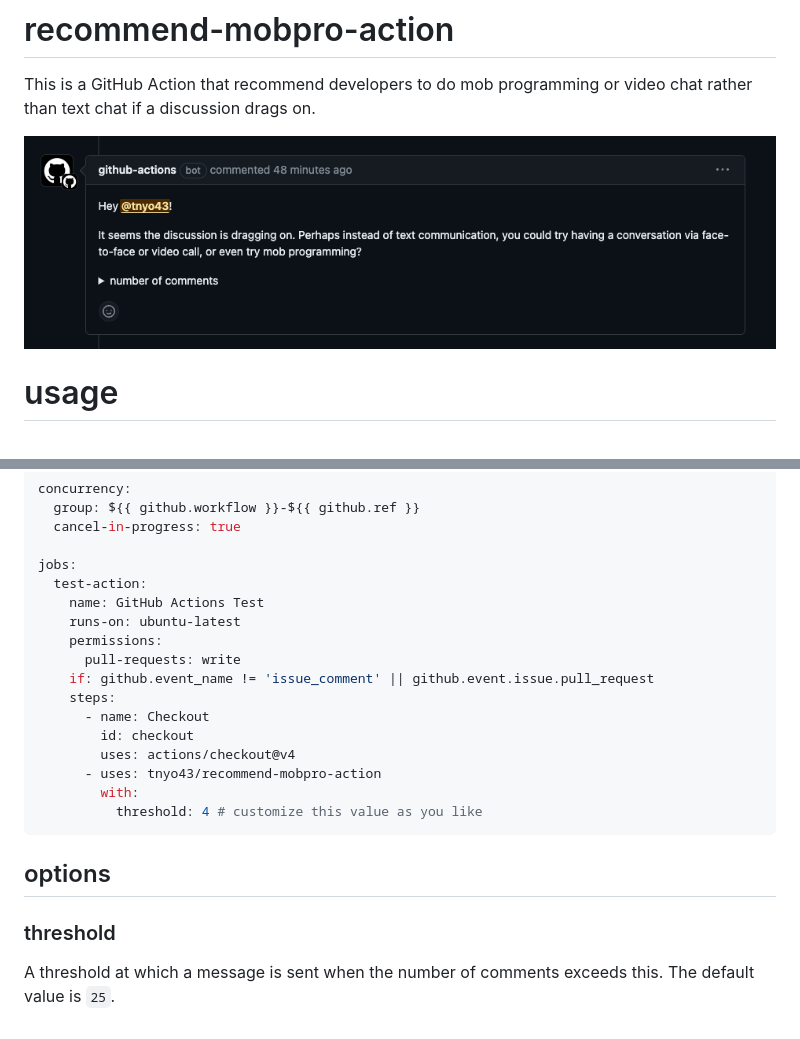
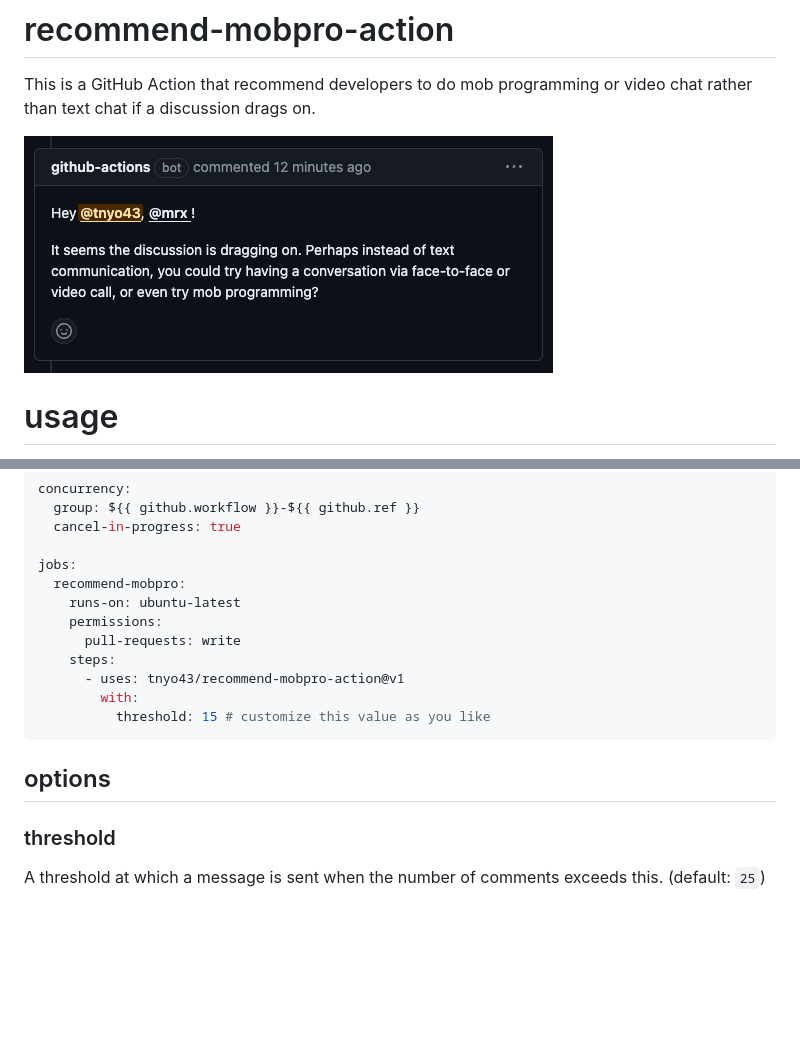
Before and after one commit to tnyo43/recommend-mobpro-action, a Markdown page: README.md, 2 parts joined by grey strips. GitHub-like rendering; pictures changed too: docs/assets/sample.png; blank space fills up the shorter version.

````diff
--- a/README.md
+++ b/README.md
@@ -21,19 +21,14 @@ concurrency:
   cancel-in-progress: true
 
 jobs:
-  test-action:
-    name: GitHub Actions Test
+  recommend-mobpro:
     runs-on: ubuntu-latest
     permissions:
       pull-requests: write
-    if: github.event_name != 'issue_comment' || github.event.issue.pull_request
     steps:
-      - name: Checkout
-        id: checkout
-        uses: actions/checkout@v4
-      - uses: tnyo43/recommend-mobpro-action
+      - uses: tnyo43/recommend-mobpro-action@v1
         with:
-          threshold: 4 # customize this value as you like
+          threshold: 15 # customize this value as you like
 ```
 
 ## options
@@ -41,4 +36,4 @@ jobs:
 ### threshold
 
 A threshold at which a message is sent when the number of comments exceeds this.
-The default value is `25`.
+(default: `25`)
````
